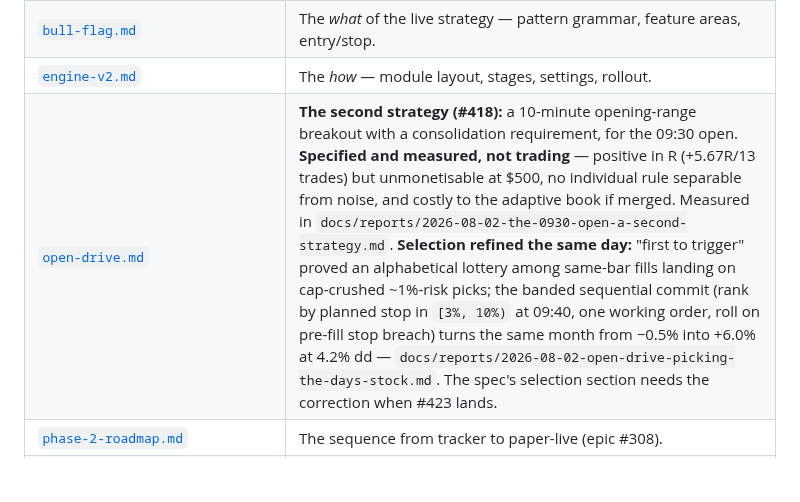
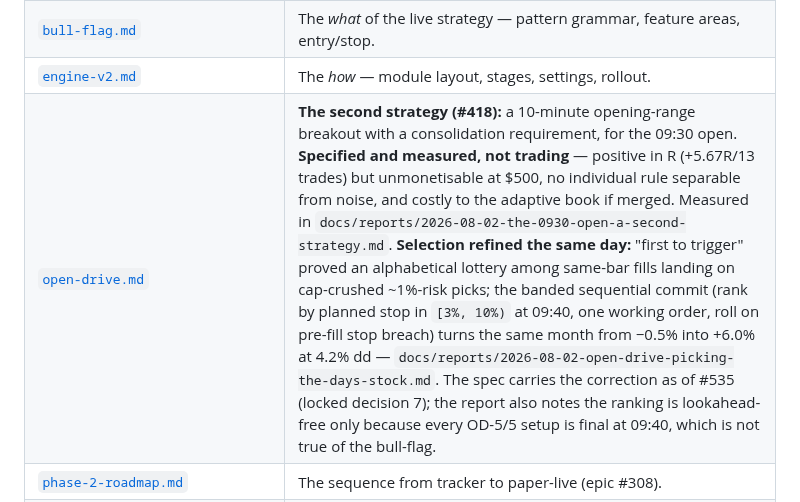
Before and after one commit to bennetwi92/small-cap-stack, a Markdown page: research/findings-index.md, the part around the change. GitHub-like rendering; blank space fills up the shorter version.

```diff
--- a/research/findings-index.md
+++ b/research/findings-index.md
@@ -23,7 +23,7 @@ the way into `research/`, rather than only the pre-design snapshot below.
 | [`strategy.md`](./strategy.md) | ⭐ **The canonical spec — start here.** What the scan, the engine and the paper book actually do, **generated from `config.py`** so it cannot go stale. Every other doc on this page defers to it on numbers. |
 | [`bull-flag.md`](./bull-flag.md) | The *what* of the live strategy — pattern grammar, feature areas, entry/stop. |
 | [`engine-v2.md`](./engine-v2.md) | The *how* — module layout, stages, settings, rollout. |
-| [`open-drive.md`](./open-drive.md) | **The second strategy (#418):** a 10-minute opening-range breakout with a consolidation requirement, for the 09:30 open. **Specified and measured, not trading** — positive in R (+5.67R/13 trades) but unmonetisable at $500, no individual rule separable from noise, and costly to the adaptive book if merged. Measured in `docs/reports/2026-08-02-the-0930-open-a-second-strategy.md`. **Selection refined the same day:** "first to trigger" proved an alphabetical lottery among same-bar fills landing on cap-crushed ~1%-risk picks; the banded sequential commit (rank by planned stop in `[3%, 10%)` at 09:40, one working order, roll on pre-fill stop breach) turns the same month from −0.5% into +6.0% at 4.2% dd — `docs/reports/2026-08-02-open-drive-picking-the-days-stock.md`. The spec's selection section needs the correction when #423 lands. |
+| [`open-drive.md`](./open-drive.md) | **The second strategy (#418):** a 10-minute opening-range breakout with a consolidation requirement, for the 09:30 open. **Specified and measured, not trading** — positive in R (+5.67R/13 trades) but unmonetisable at $500, no individual rule separable from noise, and costly to the adaptive book if merged. Measured in `docs/reports/2026-08-02-the-0930-open-a-second-strategy.md`. **Selection refined the same day:** "first to trigger" proved an alphabetical lottery among same-bar fills landing on cap-crushed ~1%-risk picks; the banded sequential commit (rank by planned stop in `[3%, 10%)` at 09:40, one working order, roll on pre-fill stop breach) turns the same month from −0.5% into +6.0% at 4.2% dd — `docs/reports/2026-08-02-open-drive-picking-the-days-stock.md`. The spec carries the correction as of #535 (locked decision 7); the report also notes the ranking is lookahead-free only because every OD-5/5 setup is final at 09:40, which is not true of the bull-flag. |
 | [`phase-2-roadmap.md`](./phase-2-roadmap.md) | The sequence from tracker to paper-live (epic #308). |
 | `src/small_cap_stack/harvest/` (code, not a doc) | **The reconstructed-history producer (#431).** Rebuilds pre-market sessions from purchased vendor minute bars into `data/recon`, which the paper book publishes as `books_all` beside the live `books` (#430). Read `runner.py`'s module doc for the shape of the job and `reconstruct.py`'s for what a "scanner appearance" means when nobody sells the scanner's history. Operating it: `deploy/RUNBOOK.md` §13. |
 
```
Also changed, not shown: research/decisions.md (+15 -0 lines), research/open-drive.md (+39 -2 lines).
